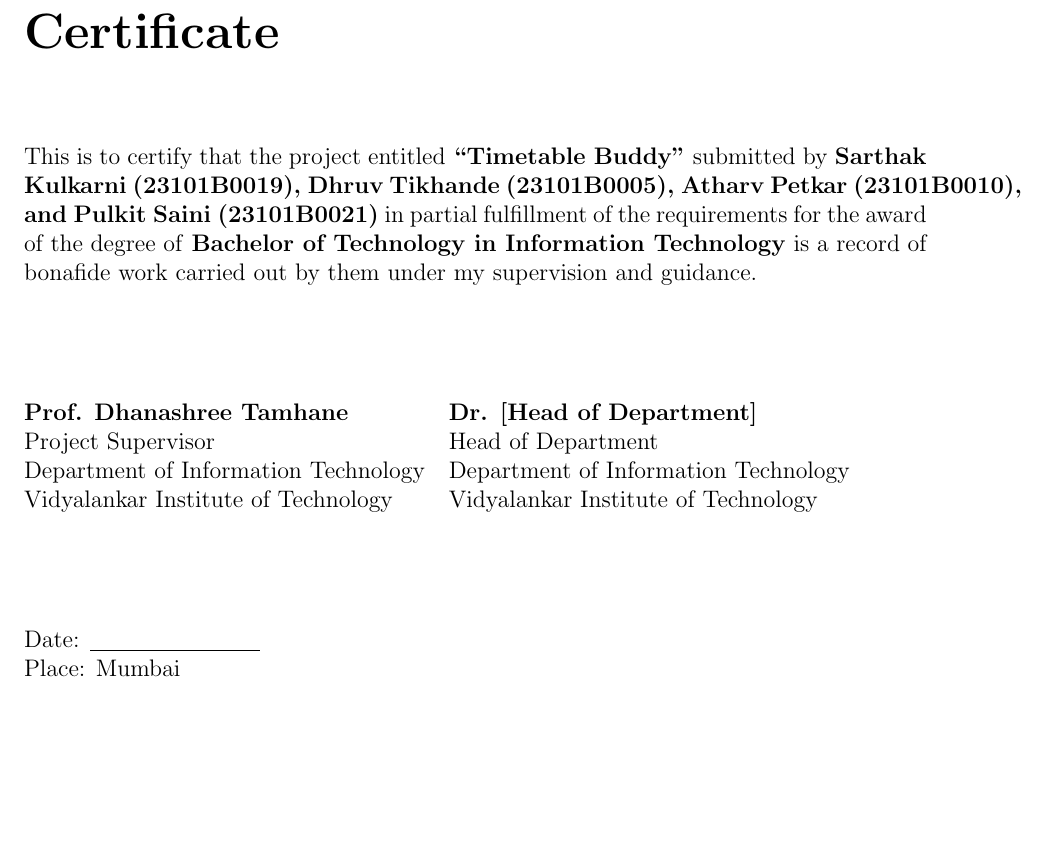
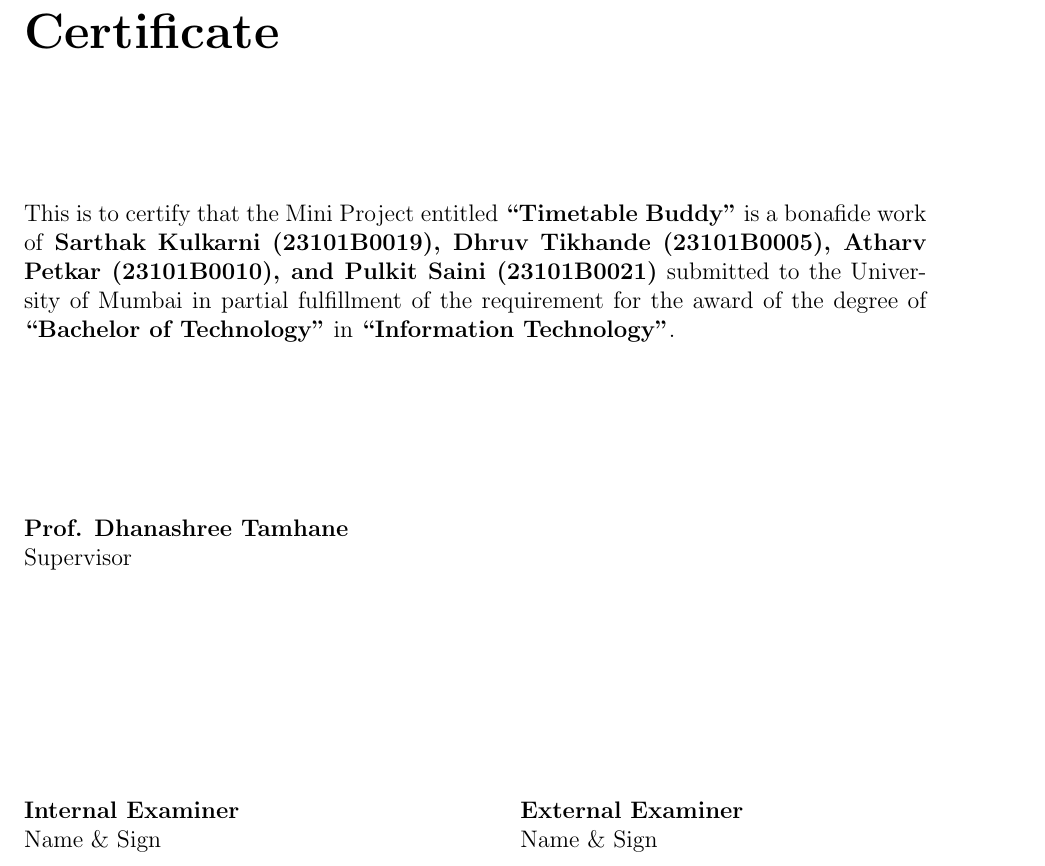
Before and after one commit to combustrrr/Lecture_Scheduling_Prototype_testing, a LaTeX thesis (PROJECT_REPORT.tex): part of page 2 of 38, cut so that both start at the same text, the shorter picture padded with empty space. Compiled offline with pdfLaTeX.

Commit message:
Update certificate page format with student details and examiner sections
Co-authored-by: combustrrr <151545807+combustrrr@users.noreply.github.com>

```diff
--- a/PROJECT_REPORT.tex
+++ b/PROJECT_REPORT.tex
@@ -91,22 +91,21 @@
 \thispagestyle{empty}
 \addcontentsline{toc}{chapter}{Certificate}
 
-This is to certify that the project entitled \textbf{``Timetable Buddy''} submitted by \textbf{Sarthak Kulkarni (23101B0019), Dhruv Tikhande (23101B0005), Atharv Petkar (23101B0010), and Pulkit Saini (23101B0021)} in partial fulfillment of the requirements for the award of the degree of \textbf{Bachelor of Technology in Information Technology} is a record of bonafide work carried out by them under my supervision and guidance.
+\vspace{1cm}
 
-\vspace{2cm}
+This is to certify that the Mini Project entitled \textbf{``Timetable Buddy''} is a bonafide work of \textbf{Sarthak Kulkarni (23101B0019), Dhruv Tikhande (23101B0005), Atharv Petkar (23101B0010), and Pulkit Saini (23101B0021)} submitted to the University of Mumbai in partial fulfillment of the requirement for the award of the degree of \textbf{``Bachelor of Technology''} in \textbf{``Information Technology''}.
 
-\noindent\begin{tabular}{@{}ll}
-    \textbf{Prof. Dhanashree Tamhane} & \textbf{Dr. [Head of Department]} \\
-    Project Supervisor & Head of Department \\
-    Department of Information Technology & Department of Information Technology \\
-    Vidyalankar Institute of Technology & Vidyalankar Institute of Technology \\
+\vspace{3cm}
+
+\noindent\textbf{Prof. Dhanashree Tamhane} \\
+Supervisor
+
+\vspace{4cm}
+
+\noindent\begin{tabular}{@{}p{0.45\textwidth}@{\hspace{0.1\textwidth}}p{0.45\textwidth}@{}}
+    \textbf{Internal Examiner} & \textbf{External Examiner} \\
+    Name \& Sign & Name \& Sign \\
 \end{tabular}
-
-\vspace{2cm}
-
-\noindent Date: \underline{\hspace{3cm}}
-
-\noindent Place: Mumbai
 
 % Declaration
 \chapter*{Declaration}
```
